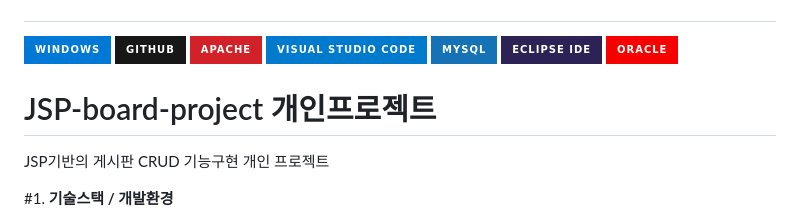
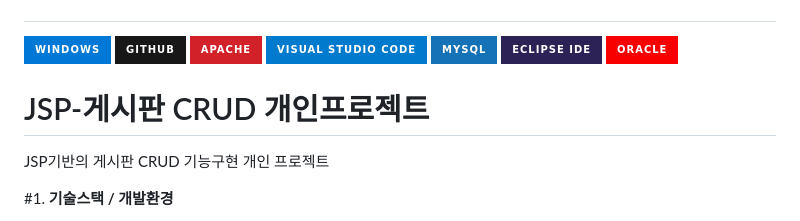
Before and after one commit to Boseopuser/JSP-board-project, a Markdown page: README.md, the part around the change. Drawn GitHub-style; badges without logos.

```diff
--- a/README.md
+++ b/README.md
@@ -11,7 +11,7 @@
 <a href = "https://github.com/Hun-Se"><img alt="Apache" src ="https://img.shields.io/badge/Apache-D22128.svg?&style=for-the-badge&logo=Apache&logoColor=white"/>
 <a href = "https://github.com/Hun-Se"><img alt="Visual Studio Code" src ="https://img.shields.io/badge/Visual Studio Code-007ACC.svg?&style=for-the-badge&logo=Visual Studio Code&logoColor=white"/> <a href = "https://github.com/Hun-Se"><img alt="MySQL" src ="https://img.shields.io/badge/MySQL-1572B6.svg?&style=for-the-badge&logo=MySQL&logoColor=white"/> <a href = "https://github.com/Hun-Se"><img alt="Eclipse IDE" src ="https://img.shields.io/badge/Eclipse IDE-2C2255.svg?&style=for-the-badge&logo=Eclipse IDE&logoColor=white"/> <a href = "https://github.com/Hun-Se"><img alt="Oracle" src ="https://img.shields.io/badge/Oracle-F80000.svg?&style=for-the-badge&logo=Oracle&logoColor=white"/>
 
-# JSP-board-project 개인프로젝트
+# JSP-게시판 CRUD 개인프로젝트
 JSP기반의 게시판 CRUD 기능구현 개인 프로젝트
 
 #1. **기술스택 / 개발환경**
```
